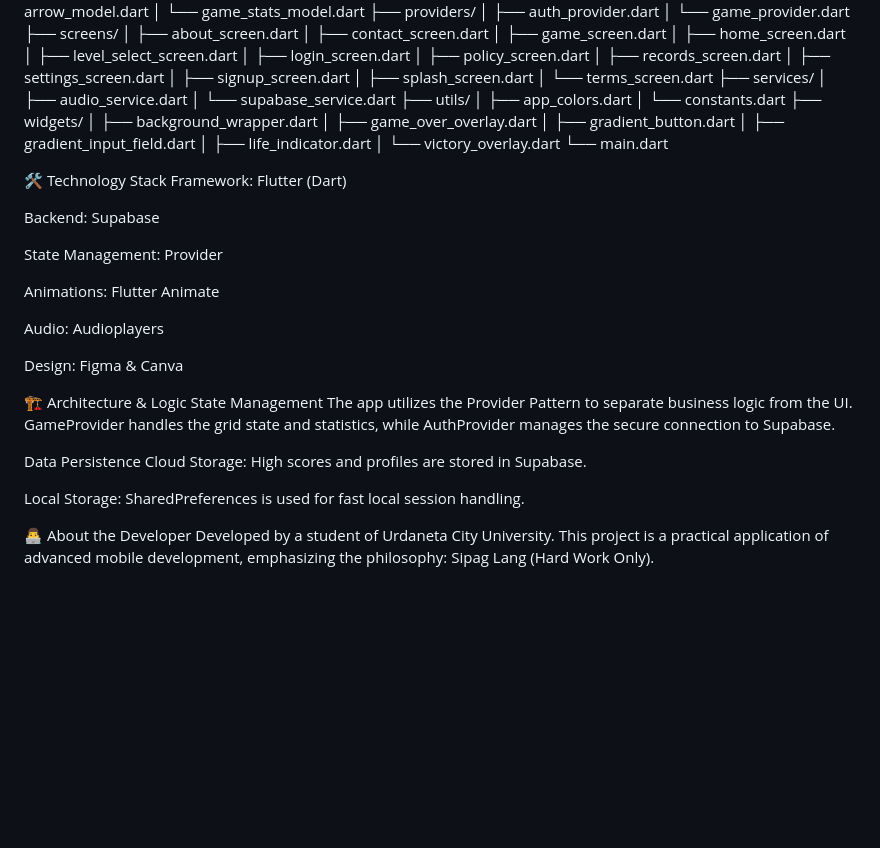
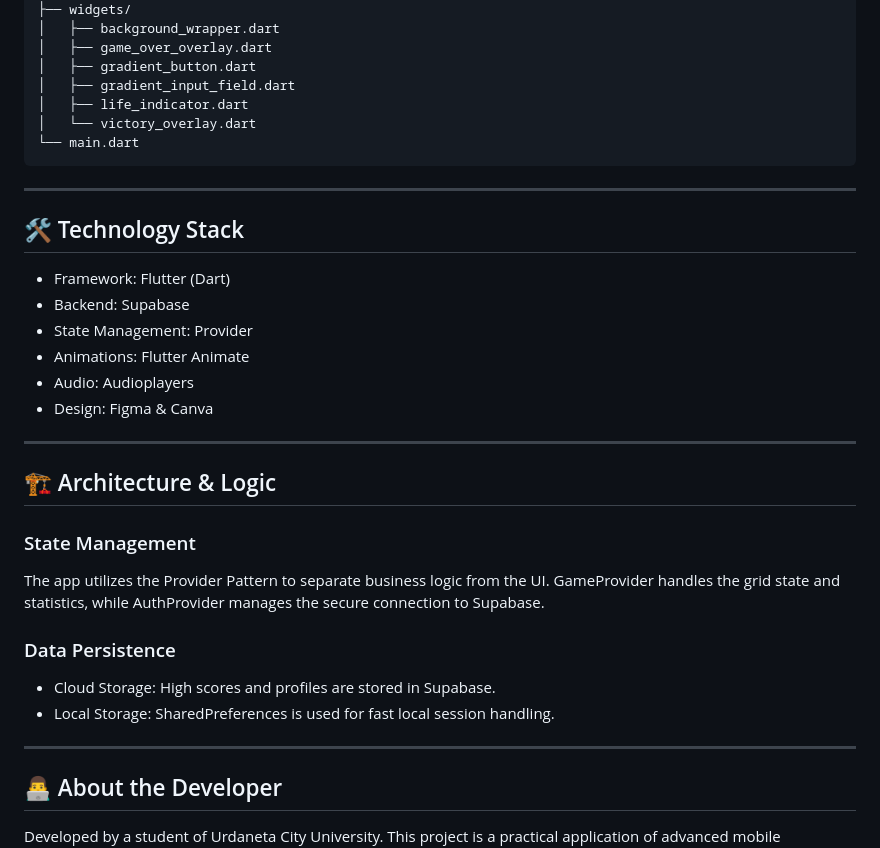
Before and after one commit to pidot-cat/Arrow_Araw_Sipag_Lang, a Markdown page: README.md, the part around one of its changes. Drawn GitHub-style; blank space fills up the shorter version.

````diff
--- a/README.md
+++ b/README.md
@@ -104,28 +94,32 @@ lib/
 │   ├── life_indicator.dart
 │   └── victory_overlay.dart
 └── main.dart
+```
 
-🛠️ Technology Stack
-Framework: Flutter (Dart)
+---
 
-Backend: Supabase
+## 🛠️ Technology Stack
 
-State Management: Provider
+- Framework: Flutter (Dart)
+- Backend: Supabase
+- State Management: Provider
+- Animations: Flutter Animate
+- Audio: Audioplayers
+- Design: Figma & Canva
 
-Animations: Flutter Animate
+---
 
-Audio: Audioplayers
+## 🏗️ Architecture & Logic
 
-Design: Figma & Canva
-
-🏗️ Architecture & Logic
-State Management
+### State Management
 The app utilizes the Provider Pattern to separate business logic from the UI. GameProvider handles the grid state and statistics, while AuthProvider manages the secure connection to Supabase.
 
-Data Persistence
-Cloud Storage: High scores and profiles are stored in Supabase.
+### Data Persistence
+- Cloud Storage: High scores and profiles are stored in Supabase.
+- Local Storage: SharedPreferences is used for fast local session handling.
 
-Local Storage: SharedPreferences is used for fast local session handling.
+---
 
-👨‍💻 About the Developer
+## 👨‍💻 About the Developer
+
 Developed by a student of Urdaneta City University. This project is a practical application of advanced mobile development, emphasizing the philosophy: Sipag Lang (Hard Work Only).
````
Also changed, not shown: other parts of README.md (+36 -46 lines).
